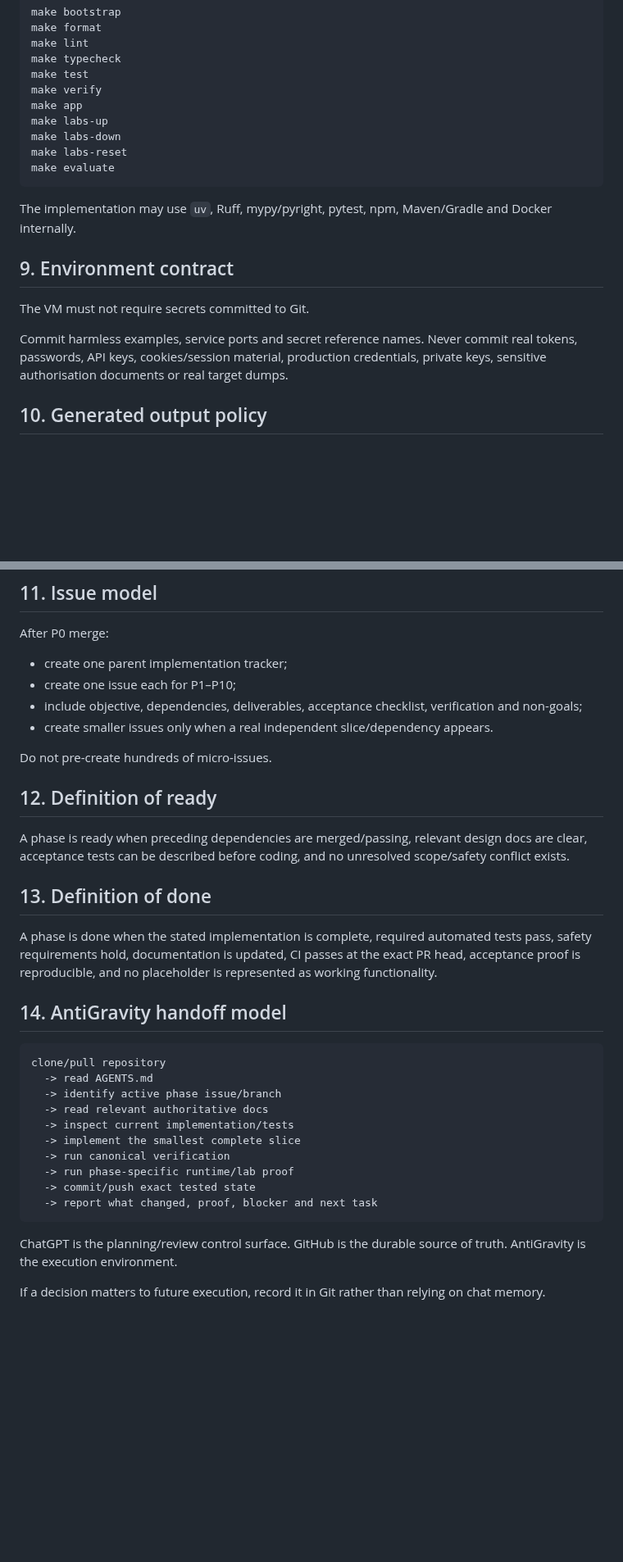
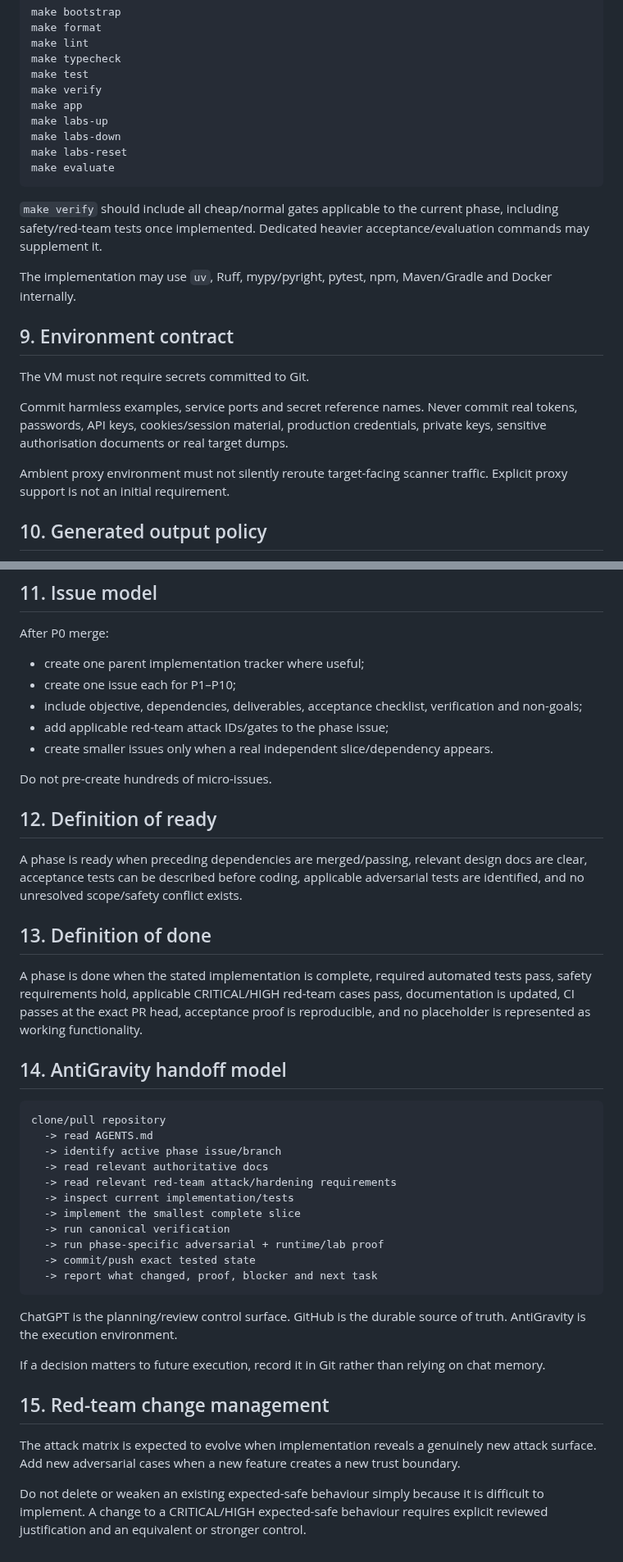
Before and after one commit to tafari3/Delicious-Dissertation, a Markdown page: docs/10-REPOSITORY-AND-DELIVERY.md, 2 parts joined by grey strips. Shown at 82% size. GitHub-like rendering; blank space fills up the shorter version.

````diff
--- a/docs/10-REPOSITORY-AND-DELIVERY.md
+++ b/docs/10-REPOSITORY-AND-DELIVERY.md
@@ -166,6 +183,8 @@ make labs-reset
 make evaluate
 ```
 
+`make verify` should include all cheap/normal gates applicable to the current phase, including safety/red-team tests once implemented. Dedicated heavier acceptance/evaluation commands may supplement it.
+
 The implementation may use `uv`, Ruff, mypy/pyright, pytest, npm, Maven/Gradle and Docker internally.
 
 ## 9. Environment contract
@@ -173,6 +192,8 @@ The implementation may use `uv`, Ruff, mypy/pyright, pytest, npm, Maven/Gradle a
 The VM must not require secrets committed to Git.
 
 Commit harmless examples, service ports and secret reference names. Never commit real tokens, passwords, API keys, cookies/session material, production credentials, private keys, sensitive authorisation documents or real target dumps.
+
+Ambient proxy environment must not silently reroute target-facing scanner traffic. Explicit proxy support is not an initial requirement.
 
 ## 10. Generated output policy
 
@@ -197,20 +218,21 @@ Final research datasets committed to Git must first pass secret/personal-data ch
 
 After P0 merge:
 
-- create one parent implementation tracker;
+- create one parent implementation tracker where useful;
 - create one issue each for P1–P10;
 - include objective, dependencies, deliverables, acceptance checklist, verification and non-goals;
+- add applicable red-team attack IDs/gates to the phase issue;
 - create smaller issues only when a real independent slice/dependency appears.
 
 Do not pre-create hundreds of micro-issues.
 
 ## 12. Definition of ready
 
-A phase is ready when preceding dependencies are merged/passing, relevant design docs are clear, acceptance tests can be described before coding, and no unresolved scope/safety conflict exists.
+A phase is ready when preceding dependencies are merged/passing, relevant design docs are clear, acceptance tests can be described before coding, applicable adversarial tests are identified, and no unresolved scope/safety conflict exists.
 
 ## 13. Definition of done
 
-A phase is done when the stated implementation is complete, required automated tests pass, safety requirements hold, documentation is updated, CI passes at the exact PR head, acceptance proof is reproducible, and no placeholder is represented as working functionality.
+A phase is done when the stated implementation is complete, required automated tests pass, safety requirements hold, applicable CRITICAL/HIGH red-team cases pass, documentation is updated, CI passes at the exact PR head, acceptance proof is reproducible, and no placeholder is represented as working functionality.
 
 ## 14. AntiGravity handoff model
 
@@ -219,10 +241,11 @@ clone/pull repository
   -> read AGENTS.md
   -> identify active phase issue/branch
   -> read relevant authoritative docs
+  -> read relevant red-team attack/hardening requirements
   -> inspect current implementation/tests
   -> implement the smallest complete slice
   -> run canonical verification
-  -> run phase-specific runtime/lab proof
+  -> run phase-specific adversarial + runtime/lab proof
   -> commit/push exact tested state
   -> report what changed, proof, blocker and next task
 ```
@@ -230,3 +253,9 @@ clone/pull repository
 ChatGPT is the planning/review control surface. GitHub is the durable source of truth. AntiGravity is the execution environment.
 
 If a decision matters to future execution, record it in Git rather than relying on chat memory.
+
+## 15. Red-team change management
+
+The attack matrix is expected to evolve when implementation reveals a genuinely new attack surface. Add new adversarial cases when a new feature creates a new trust boundary.
+
+Do not delete or weaken an existing expected-safe behaviour simply because it is difficult to implement. A change to a CRITICAL/HIGH expected-safe behaviour requires explicit reviewed justification and an equivalent or stronger control.
````
Also changed, not shown: other parts of docs/10-REPOSITORY-AND-DELIVERY.md (+29 -12 lines).
